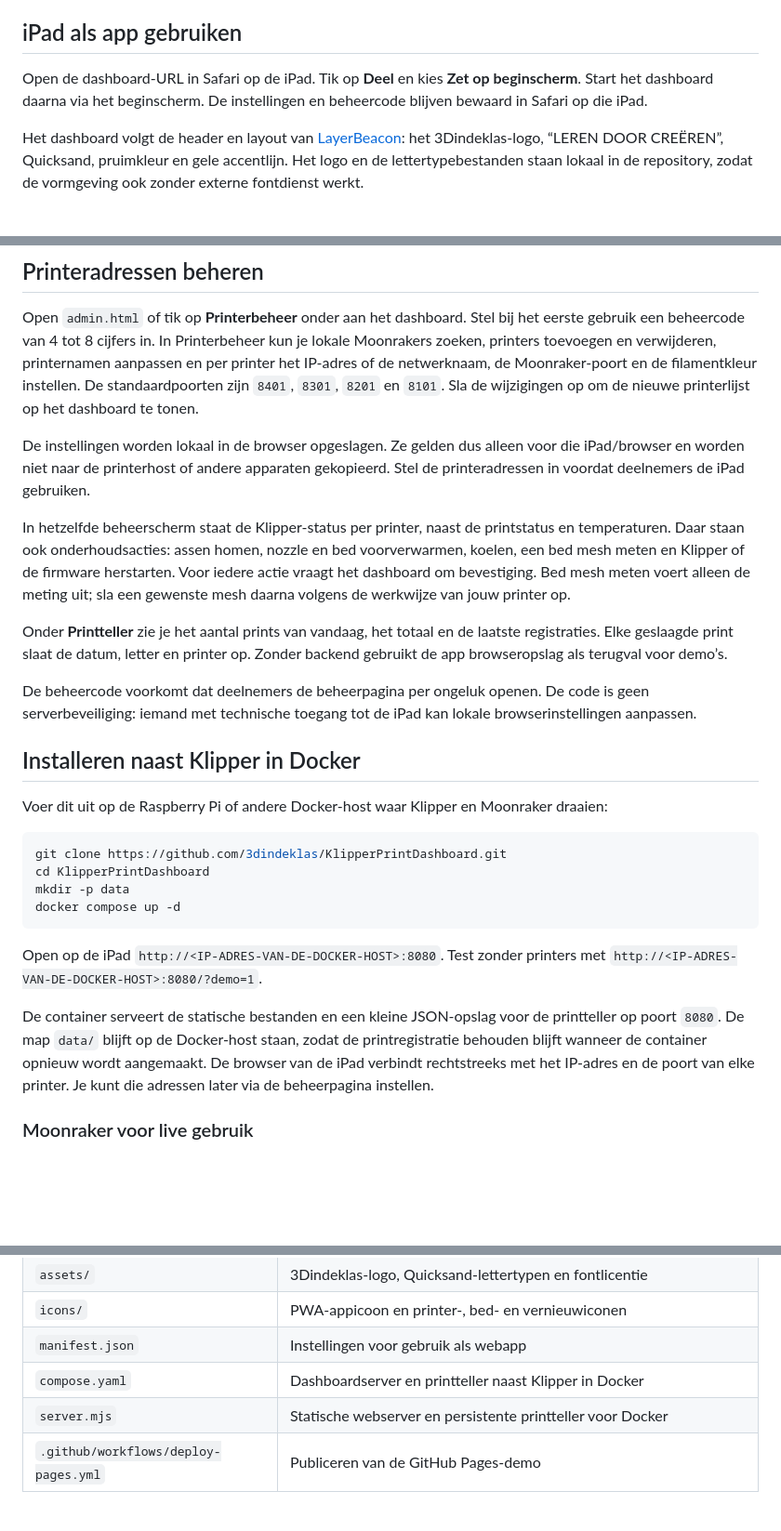
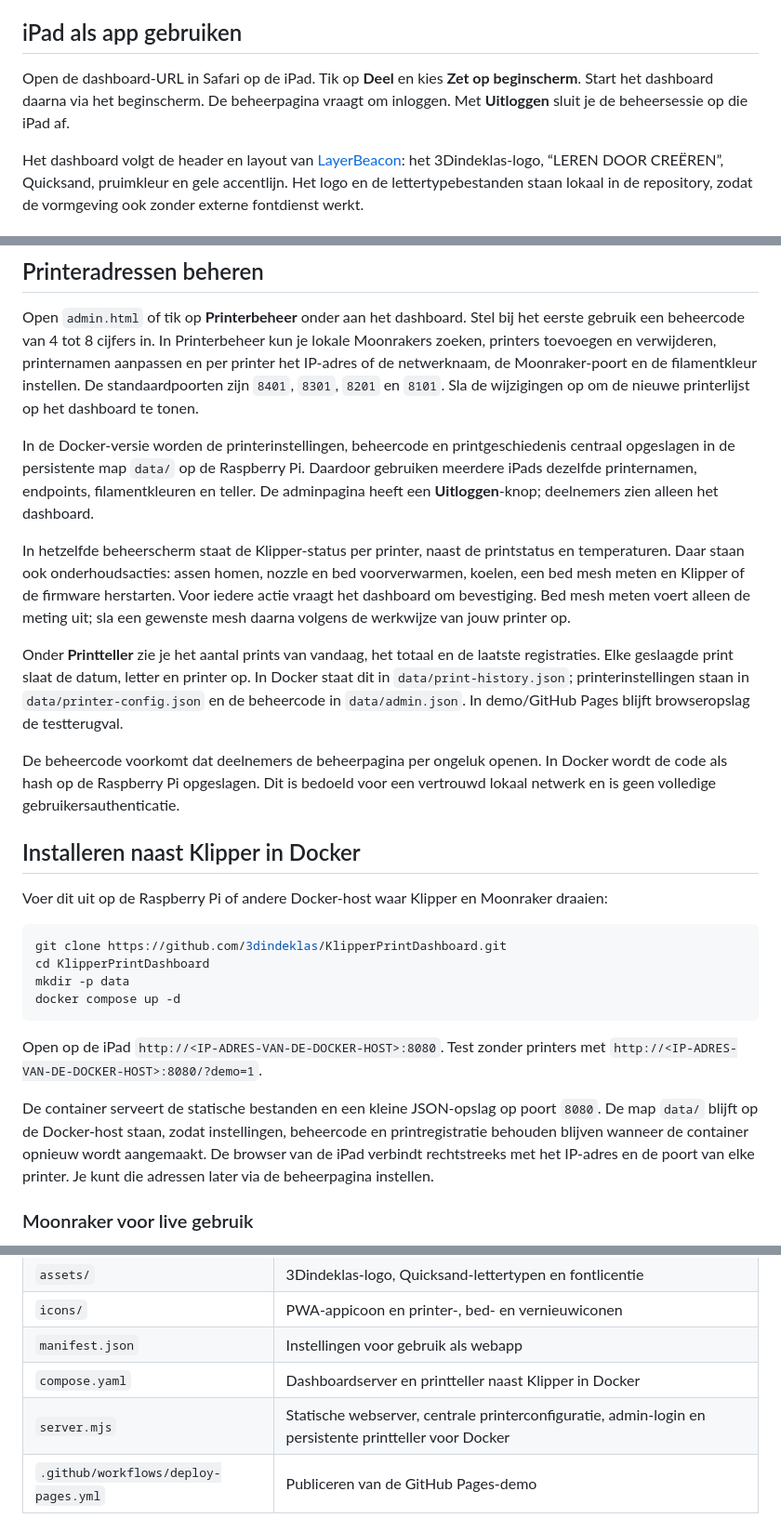
Before and after one commit to 3dindeklas/KlipperPrintDashboard, a Markdown page: README.md, 3 parts joined by grey strips. Shown at 93% size. Rendered like a GitHub page; blank space fills up the shorter version.

Commit message:
Document shared Raspberry Pi settings and admin sessions

```diff
--- a/README.md
+++ b/README.md
@@ -13,7 +13,7 @@ De letterkeuze is een groot raster met A tot en met Z. De knoppen zijn geschikt
 
 ## iPad als app gebruiken
 
-Open de dashboard-URL in Safari op de iPad. Tik op **Deel** en kies **Zet op beginscherm**. Start het dashboard daarna via het beginscherm. De instellingen en beheercode blijven bewaard in Safari op die iPad.
+Open de dashboard-URL in Safari op de iPad. Tik op **Deel** en kies **Zet op beginscherm**. Start het dashboard daarna via het beginscherm. De beheerpagina vraagt om inloggen. Met **Uitloggen** sluit je de beheersessie op die iPad af.
 
 Het dashboard volgt de header en layout van [LayerBeacon](https://3dindeklas.github.io/LayerBeacon/): het 3Dindeklas-logo, “LEREN DOOR CREËREN”, Quicksand, pruimkleur en gele accentlijn. Het logo en de lettertypebestanden staan lokaal in de repository, zodat de vormgeving ook zonder externe fontdienst werkt.
 
@@ -33,13 +33,13 @@ Op GitHub Pages staat de demomodus altijd aan. Daardoor kan de publieke demo noo
 
 Open `admin.html` of tik op **Printerbeheer** onder aan het dashboard. Stel bij het eerste gebruik een beheercode van 4 tot 8 cijfers in. In Printerbeheer kun je lokale Moonrakers zoeken, printers toevoegen en verwijderen, printernamen aanpassen en per printer het IP-adres of de netwerknaam, de Moonraker-poort en de filamentkleur instellen. De standaardpoorten zijn `8401`, `8301`, `8201` en `8101`. Sla de wijzigingen op om de nieuwe printerlijst op het dashboard te tonen.
 
-De instellingen worden lokaal in de browser opgeslagen. Ze gelden dus alleen voor die iPad/browser en worden niet naar de printerhost of andere apparaten gekopieerd. Stel de printeradressen in voordat deelnemers de iPad gebruiken.
+In de Docker-versie worden de printerinstellingen, beheercode en printgeschiedenis centraal opgeslagen in de persistente map `data/` op de Raspberry Pi. Daardoor gebruiken meerdere iPads dezelfde printernamen, endpoints, filamentkleuren en teller. De adminpagina heeft een **Uitloggen**-knop; deelnemers zien alleen het dashboard.
 
 In hetzelfde beheerscherm staat de Klipper-status per printer, naast de printstatus en temperaturen. Daar staan ook onderhoudsacties: assen homen, nozzle en bed voorverwarmen, koelen, een bed mesh meten en Klipper of de firmware herstarten. Voor iedere actie vraagt het dashboard om bevestiging. Bed mesh meten voert alleen de meting uit; sla een gewenste mesh daarna volgens de werkwijze van jouw printer op.
 
-Onder **Printteller** zie je het aantal prints van vandaag, het totaal en de laatste registraties. Elke geslaagde print slaat de datum, letter en printer op. Zonder backend gebruikt de app browseropslag als terugval voor demo’s.
+Onder **Printteller** zie je het aantal prints van vandaag, het totaal en de laatste registraties. Elke geslaagde print slaat de datum, letter en printer op. In Docker staat dit in `data/print-history.json`; printerinstellingen staan in `data/printer-config.json` en de beheercode in `data/admin.json`. In demo/GitHub Pages blijft browseropslag de testterugval.
 
-De beheercode voorkomt dat deelnemers de beheerpagina per ongeluk openen. De code is geen serverbeveiliging: iemand met technische toegang tot de iPad kan lokale browserinstellingen aanpassen.
+De beheercode voorkomt dat deelnemers de beheerpagina per ongeluk openen. In Docker wordt de code als hash op de Raspberry Pi opgeslagen. Dit is bedoeld voor een vertrouwd lokaal netwerk en is geen volledige gebruikersauthenticatie.
 
 ## Installeren naast Klipper in Docker
 
@@ -54,7 +54,7 @@ docker compose up -d
 
 Open op de iPad `http://<IP-ADRES-VAN-DE-DOCKER-HOST>:8080`. Test zonder printers met `http://<IP-ADRES-VAN-DE-DOCKER-HOST>:8080/?demo=1`.
 
-De container serveert de statische bestanden en een kleine JSON-opslag voor de printteller op poort `8080`. De map `data/` blijft op de Docker-host staan, zodat de printregistratie behouden blijft wanneer de container opnieuw wordt aangemaakt. De browser van de iPad verbindt rechtstreeks met het IP-adres en de poort van elke printer. Je kunt die adressen later via de beheerpagina instellen.
+De container serveert de statische bestanden en een kleine JSON-opslag op poort `8080`. De map `data/` blijft op de Docker-host staan, zodat instellingen, beheercode en printregistratie behouden blijven wanneer de container opnieuw wordt aangemaakt. De browser van de iPad verbindt rechtstreeks met het IP-adres en de poort van elke printer. Je kunt die adressen later via de beheerpagina instellen.
 
 ### Moonraker voor live gebruik
 
@@ -91,7 +91,7 @@ Gebruik GitHub Pages alleen om de nepdata te bekijken. Voor echte printers gebru
 | `icons/` | PWA-appicoon en printer-, bed- en vernieuwiconen |
 | `manifest.json` | Instellingen voor gebruik als webapp |
 | `compose.yaml` | Dashboardserver en printteller naast Klipper in Docker |
-| `server.mjs` | Statische webserver en persistente printteller voor Docker |
+| `server.mjs` | Statische webserver, centrale printerconfiguratie, admin-login en persistente printteller voor Docker |
 | `.github/workflows/deploy-pages.yml` | Publiceren van de GitHub Pages-demo |
 
 ## Problemen oplossen
```
